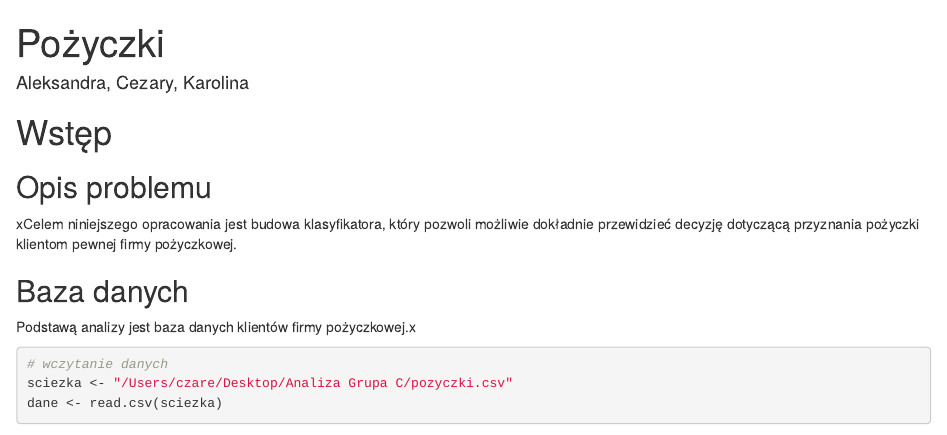
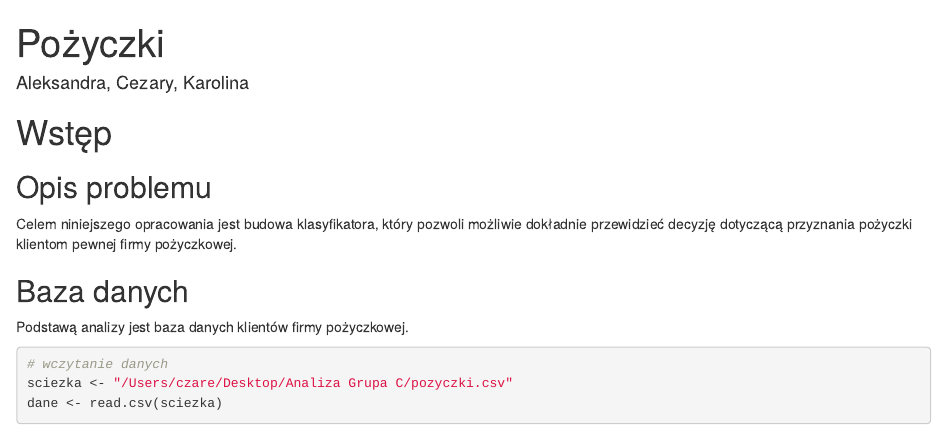
Before and after one commit to Czarek7/Projekt-Analiza-Danych, an R Markdown document (proejktRM.Rmd): the page in a window 1100 px wide, from its top. Rendered offline with R 4.5, knitr and Pandoc, with nearby package versions; some code elsewhere in the file could not run offline.

````diff
--- a/proejktRM.Rmd
+++ b/proejktRM.Rmd
@@ -27,10 +27,10 @@
 
 # Wstęp
 ## Opis problemu
-xCelem niniejszego opracowania jest budowa klasyfikatora, który pozwoli możliwie dokładnie przewidzieć decyzję dotyczącą przyznania pożyczki klientom pewnej firmy pożyczkowej.
+Celem niniejszego opracowania jest budowa klasyfikatora, który pozwoli możliwie dokładnie przewidzieć decyzję dotyczącą przyznania pożyczki klientom pewnej firmy pożyczkowej.
 
 ## Baza danych
-Podstawą analizy jest baza danych klientów firmy pożyczkowej.x
+Podstawą analizy jest baza danych klientów firmy pożyczkowej.
 
 ```{r}
 # wczytanie danych
````
